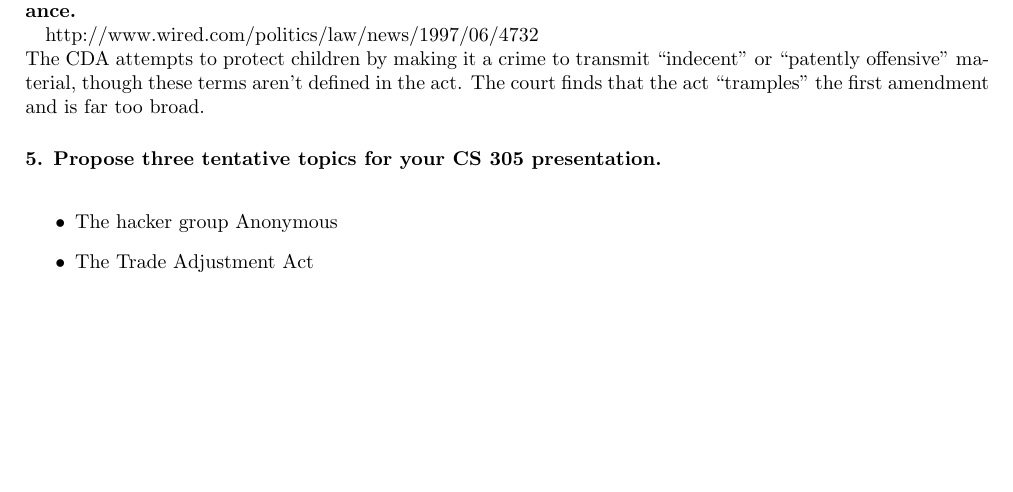
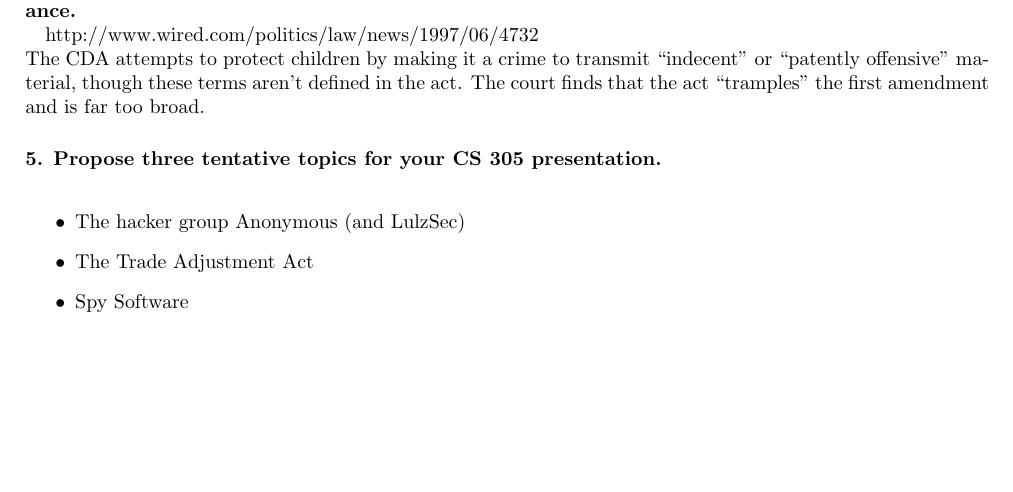
Before and after one commit to millertime-homework/cs305, a LaTeX problem sheet (hw2/hw2.tex): part of the page, cut so that both start at the same text. Compiled offline with pdfLaTeX.

Commit message:
well there are some ideas. luckily now I get to pick the first one

```diff
--- a/hw2/hw2.tex
+++ b/hw2/hw2.tex
@@ -40,7 +40,8 @@ The court finds that the act ``tramples'' the first amendment and is far too bro
 
 \paragraph{5. Propose three tentative topics for your CS 305 presentation.\\}
 \begin{itemize}
-\item The hacker group Anonymous
+\item The hacker group Anonymous (and LulzSec)
 \item The Trade Adjustment Act
+\item Spy Software
 \end{itemize}
 \end{document}
```
Also changed, not shown: hw2/hw2.pdf.
